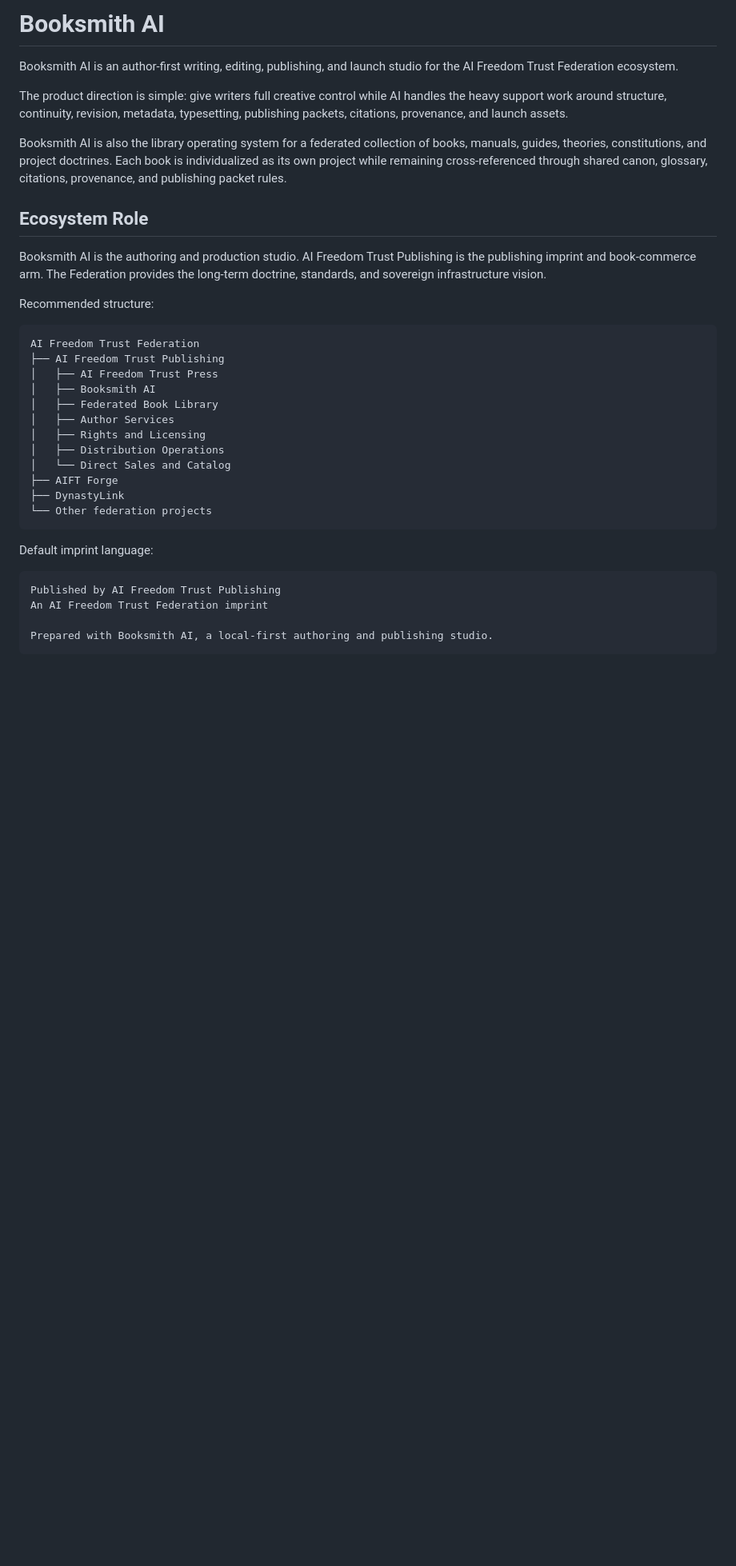
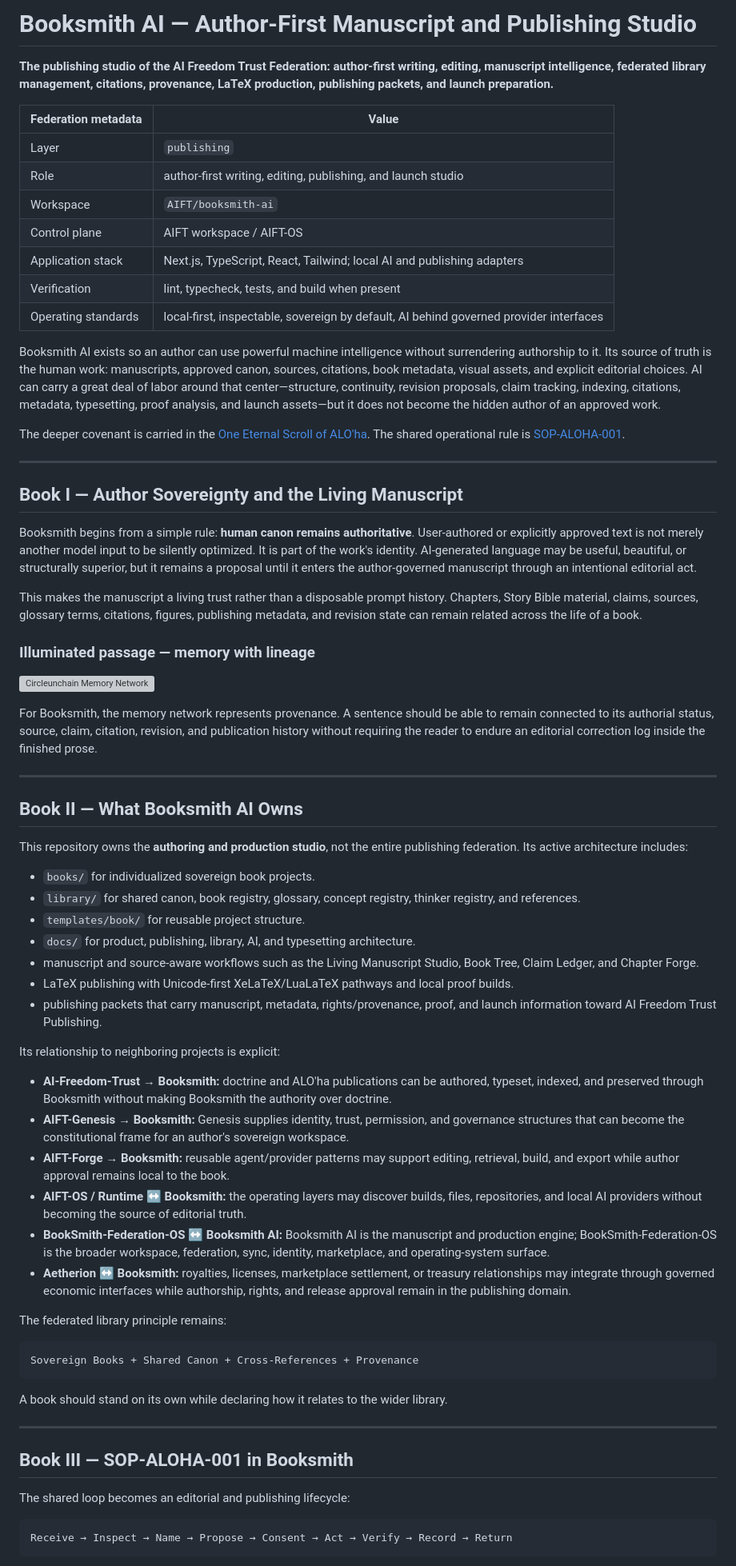
Before and after one commit to AIFreedomTrustFederation/booksmith-ai, a Markdown page: README.md, the part around one of its changes. Shown at 80% size. GitHub-like rendering; blank space fills up the shorter version; grey boxes are pictures that could not be loaded.

Commit message:
Rewrite Booksmith AI README in ALOha federation voice

````diff
--- a/README.md
+++ b/README.md
@@ -1,38 +1,73 @@
-# Booksmith AI
+# Booksmith AI — Author-First Manuscript and Publishing Studio
 
-Booksmith AI is an author-first writing, editing, publishing, and launch studio for the AI Freedom Trust Federation ecosystem.
+**The publishing studio of the AI Freedom Trust Federation: author-first writing, editing, manuscript intelligence, federated library management, citations, provenance, LaTeX production, publishing packets, and launch preparation.**
 
-The product direction is simple: give writers full creative control while AI handles the heavy support work around structure, continuity, revision, metadata, typesetting, publishing packets, citations, provenance, and launch assets.
+| Federation metadata | Value |
+| --- | --- |
+| Layer | `publishing` |
+| Role | author-first writing, editing, publishing, and launch studio |
+| Workspace | `AIFT/booksmith-ai` |
+| Control plane | AIFT workspace / AIFT-OS |
+| Application stack | Next.js, TypeScript, React, Tailwind; local AI and publishing adapters |
+| Verification | lint, typecheck, tests, and build when present |
+| Operating standards | local-first, inspectable, sovereign by default, AI behind governed provider interfaces |
 
-Booksmith AI is also the library operating system for a federated collection of books, manuals, guides, theories, constitutions, and project doctrines. Each book is individualized as its own project while remaining cross-referenced through shared canon, glossary, citations, provenance, and publishing packet rules.
+Booksmith AI exists so an author can use powerful machine intelligence without surrendering authorship to it. Its source of truth is the human work: manuscripts, approved canon, sources, citations, book metadata, visual assets, and explicit editorial choices. AI can carry a great deal of labor around that center—structure, continuity, revision proposals, claim tracking, indexing, citations, metadata, typesetting, proof analysis, and launch assets—but it does not become the hidden author of an approved work.
 
-## Ecosystem Role
+The deeper covenant is carried in the [One Eternal Scroll of ALO'ha](https://aifreedomtrustfederation.github.io/AI-Freedom-Trust/docs/pdf/one-eternal-scroll-of-aloha.pdf). The shared operational rule is [SOP-ALOHA-001](https://github.com/AIFreedomTrustFederation/AI-Freedom-Trust/blob/main/SOP-ALOHA-001.md).
 
-Booksmith AI is the authoring and production studio. AI Freedom Trust Publishing is the publishing imprint and book-commerce arm. The Federation provides the long-term doctrine, standards, and sovereign infrastructure vision.
+---
 
-Recommended structure:
+## Book I — Author Sovereignty and the Living Manuscript
+
+Booksmith begins from a simple rule: **human canon remains authoritative**. User-authored or explicitly approved text is not merely another model input to be silently optimized. It is part of the work's identity. AI-generated language may be useful, beautiful, or structurally superior, but it remains a proposal until it enters the author-governed manuscript through an intentional editorial act.
+
+This makes the manuscript a living trust rather than a disposable prompt history. Chapters, Story Bible material, claims, sources, glossary terms, citations, figures, publishing metadata, and revision state can remain related across the life of a book.
+
+### Illuminated passage — memory with lineage
+
+![Circleunchain Memory Network](https://raw.githubusercontent.com/AIFreedomTrustFederation/AI-Freedom-Trust/main/docs/images/aetherion/circleunchain-memory-network.png)
+
+For Booksmith, the memory network represents provenance. A sentence should be able to remain connected to its authorial status, source, claim, citation, revision, and publication history without requiring the reader to endure an editorial correction log inside the finished prose.
+
+---
+
+## Book II — What Booksmith AI Owns
+
+This repository owns the **authoring and production studio**, not the entire publishing federation. Its active architecture includes:
+
+- `books/` for individualized sovereign book projects.
+- `library/` for shared canon, book registry, glossary, concept registry, thinker registry, and references.
+- `templates/book/` for reusable project structure.
+- `docs/` for product, publishing, library, AI, and typesetting architecture.
+- manuscript and source-aware workflows such as the Living Manuscript Studio, Book Tree, Claim Ledger, and Chapter Forge.
+- LaTeX publishing with Unicode-first XeLaTeX/LuaLaTeX pathways and local proof builds.
+- publishing packets that carry manuscript, metadata, rights/provenance, proof, and launch information toward AI Freedom Trust Publishing.
+
+Its relationship to neighboring projects is explicit:
+
+- **AI-Freedom-Trust → Booksmith:** doctrine and ALO'ha publications can be authored, typeset, indexed, and preserved through Booksmith without making Booksmith the authority over doctrine.
+- **AIFT-Genesis → Booksmith:** Genesis supplies identity, trust, permission, and governance structures that can become the constitutional frame for an author's sovereign workspace.
+- **AIFT-Forge → Booksmith:** reusable agent/provider patterns may support editing, retrieval, build, and export while author approval remains local to the book.
+- **AIFT-OS / Runtime ↔ Booksmith:** the operating layers may discover builds, files, repositories, and local AI providers without becoming the source of editorial truth.
+- **BookSmith-Federation-OS ↔ Booksmith AI:** Booksmith AI is the manuscript and production engine; BookSmith-Federation-OS is the broader workspace, federation, sync, identity, marketplace, and operating-system surface.
+- **Aetherion ↔ Booksmith:** royalties, licenses, marketplace settlement, or treasury relationships may integrate through governed economic interfaces while authorship, rights, and release approval remain in the publishing domain.
+
+The federated library principle remains:
 
 ```text
-AI Freedom Trust Federation
-├── AI Freedom Trust Publishing
-│   ├── AI Freedom Trust Press
-│   ├── Booksmith AI
-│   ├── Federated Book Library
-│   ├── Author Services
-│   ├── Rights and Licensing
-│   ├── Distribution Operations
-│   └── Direct Sales and Catalog
-├── AIFT Forge
-├── DynastyLink
-└── Other federation projects
+Sovereign Books + Shared Canon + Cross-References + Provenance
 ```
 
-Default imprint language:
+A book should stand on its own while declaring how it relates to the wider library.
+
+---
+
+## Book III — SOP-ALOHA-001 in Booksmith
+
+The shared loop becomes an editorial and publishing lifecycle:
 
 ```text
-Published by AI Freedom Trust Publishing
-An AI Freedom Trust Federation imprint
-
-Prepared with Booksmith AI, a local-first authoring and publishing studio.
+Receive → Inspect → Name → Propose → Consent → Act → Verify → Record → Return
 ```
 
````
Also changed, not shown: other parts of README.md (+16 -132 lines).
